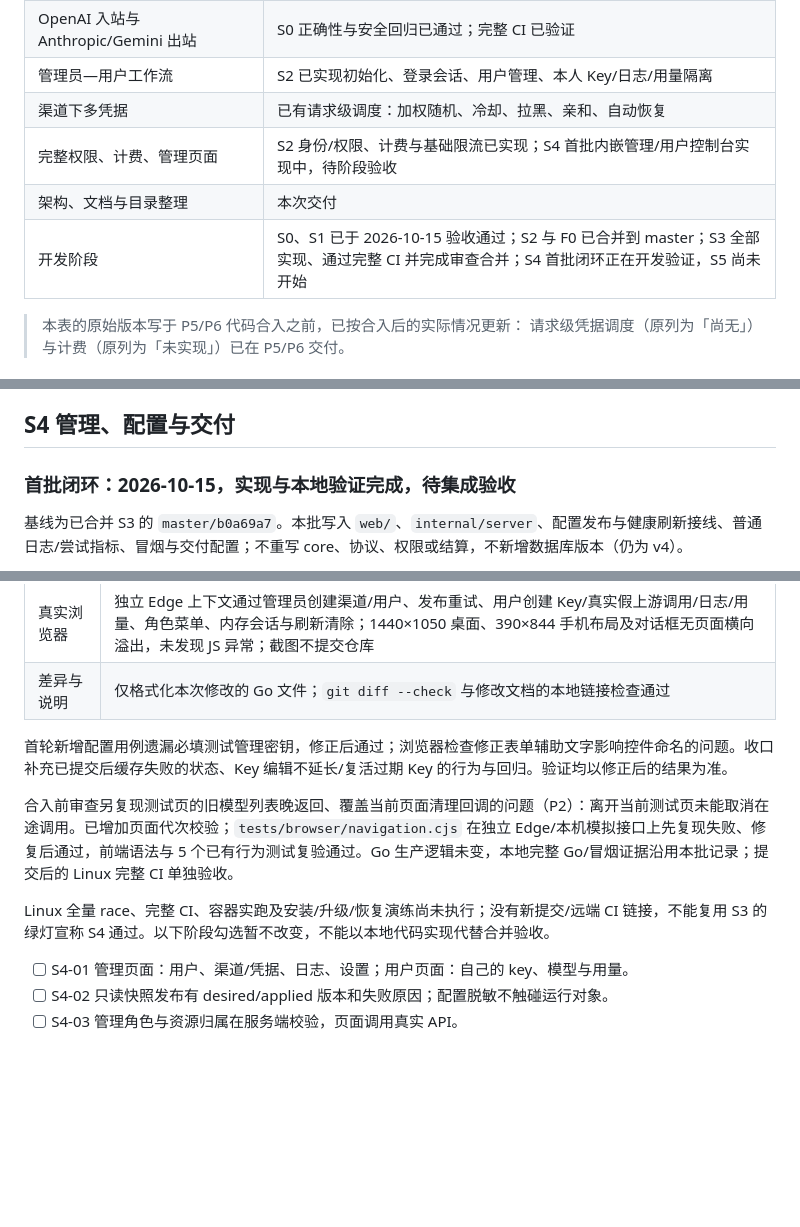
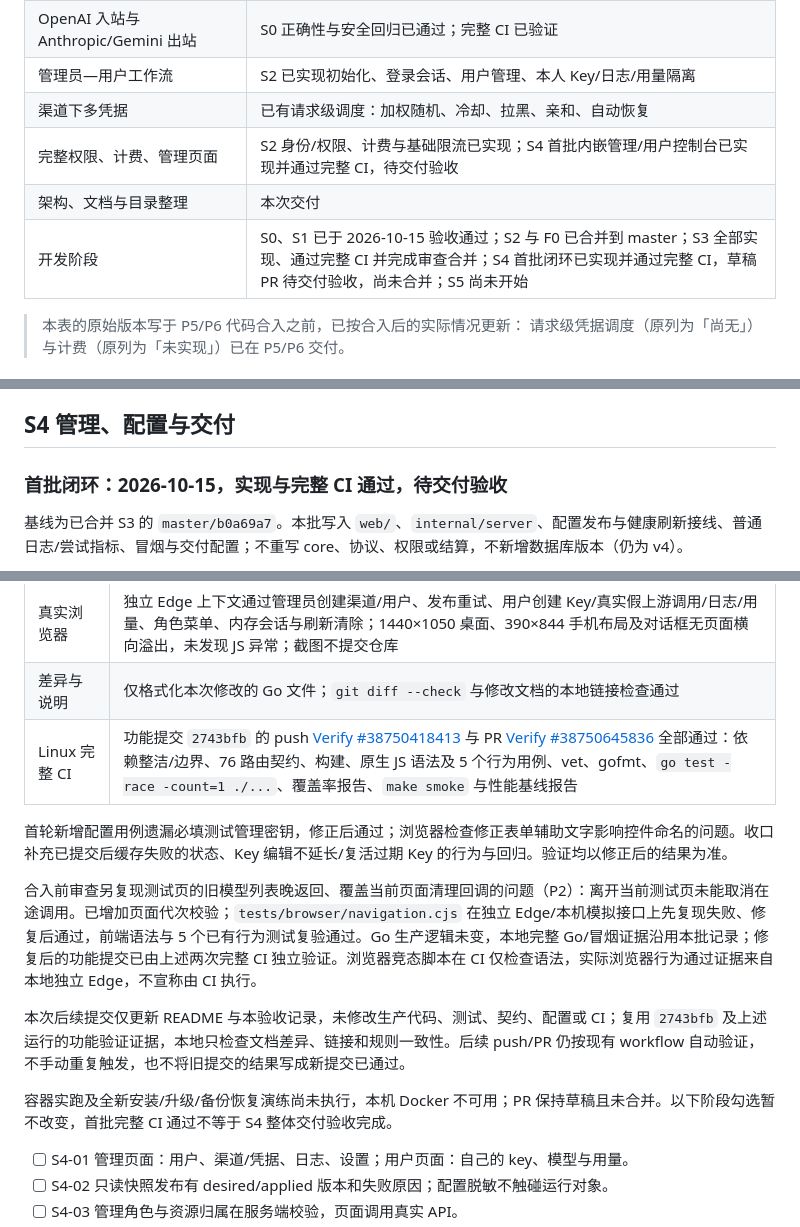
Before and after one commit to ANRCM0/TXAPI, a Markdown page: docs/PLAN.md, 3 parts joined by grey strips. Drawn GitHub-style; blank space fills up the shorter version.

```diff
--- a/docs/PLAN.md
+++ b/docs/PLAN.md
@@ -10,9 +10,9 @@
 | OpenAI 入站与 Anthropic/Gemini 出站 | S0 正确性与安全回归已通过；完整 CI 已验证 |
 | 管理员—用户工作流 | S2 已实现初始化、登录会话、用户管理、本人 Key/日志/用量隔离 |
 | 渠道下多凭据 | 已有请求级调度：加权随机、冷却、拉黑、亲和、自动恢复 |
-| 完整权限、计费、管理页面 | S2 身份/权限、计费与基础限流已实现；S4 首批内嵌管理/用户控制台实现中，待阶段验收 |
+| 完整权限、计费、管理页面 | S2 身份/权限、计费与基础限流已实现；S4 首批内嵌管理/用户控制台已实现并通过完整 CI，待交付验收 |
 | 架构、文档与目录整理 | 本次交付 |
-| 开发阶段 | S0、S1 已于 2026-10-15 验收通过；S2 与 F0 已合并到 master；S3 全部实现、通过完整 CI 并完成审查合并；S4 首批闭环正在开发验证，S5 尚未开始 |
+| 开发阶段 | S0、S1 已于 2026-10-15 验收通过；S2 与 F0 已合并到 master；S3 全部实现、通过完整 CI 并完成审查合并；S4 首批闭环已实现并通过完整 CI，草稿 PR 待交付验收，尚未合并；S5 尚未开始 |
 
 > 本表的原始版本写于 P5/P6 代码合入之前，已按合入后的实际情况更新：
 > 请求级凭据调度（原列为「尚无」）与计费（原列为「未实现」）已在 P5/P6 交付。
@@ -120,7 +120,7 @@ S3 合并审查：发现并复现成功试探后延迟失败快照重新锁定
 
 ## S4 管理、配置与交付
 
-### 首批闭环：2026-10-15，实现与本地验证完成，待集成验收
+### 首批闭环：2026-10-15，实现与完整 CI 通过，待交付验收
 
 基线为已合并 S3 的 `master/b0a69a7`。本批写入 `web/`、`internal/server`、配置发布与健康刷新接线、普通日志/尝试指标、冒烟与交付配置；不重写 core、协议、权限或结算，不新增数据库版本（仍为 v4）。
 
@@ -144,12 +144,15 @@ S3 合并审查：发现并复现成功试探后延迟失败快照重新锁定
 | 二进制冒烟 | `python tests/smoke/local.py --go go --preview` 在隔离临时库/随机端口通过原 OpenAI 非流式/SSE 与新增管理员→用户→发布→调用→本人用量闭环；预览结束后子进程及测试端口已关闭 |
 | 真实浏览器 | 独立 Edge 上下文通过管理员创建渠道/用户、发布重试、用户创建 Key/真实假上游调用/日志/用量、角色菜单、内存会话与刷新清除；1440×1050 桌面、390×844 手机布局及对话框无页面横向溢出，未发现 JS 异常；截图不提交仓库 |
 | 差异与说明 | 仅格式化本次修改的 Go 文件；`git diff --check` 与修改文档的本地链接检查通过 |
+| Linux 完整 CI | 功能提交 `2743bfb` 的 push [Verify #38750418413](https://github.com/ANRCM0/TXAPI/actions/runs/38750418413) 与 PR [Verify #38750645836](https://github.com/ANRCM0/TXAPI/actions/runs/38750645836) 全部通过：依赖整洁/边界、76 路由契约、构建、原生 JS 语法及 5 个行为用例、vet、gofmt、`go test -race -count=1 ./...`、覆盖率报告、`make smoke` 与性能基线报告 |
 
 首轮新增配置用例遗漏必填测试管理密钥，修正后通过；浏览器检查修正表单辅助文字影响控件命名的问题。收口补充已提交后缓存失败的状态、Key 编辑不延长/复活过期 Key 的行为与回归。验证均以修正后的结果为准。
 
-合入前审查另复现测试页的旧模型列表晚返回、覆盖当前页面清理回调的问题（P2）：离开当前测试页未能取消在途调用。已增加页面代次校验；`tests/browser/navigation.cjs` 在独立 Edge/本机模拟接口上先复现失败、修复后通过，前端语法与 5 个已有行为测试复验通过。Go 生产逻辑未变，本地完整 Go/冒烟证据沿用本批记录；提交后的 Linux 完整 CI 单独验收。
+合入前审查另复现测试页的旧模型列表晚返回、覆盖当前页面清理回调的问题（P2）：离开当前测试页未能取消在途调用。已增加页面代次校验；`tests/browser/navigation.cjs` 在独立 Edge/本机模拟接口上先复现失败、修复后通过，前端语法与 5 个已有行为测试复验通过。Go 生产逻辑未变，本地完整 Go/冒烟证据沿用本批记录；修复后的功能提交已由上述两次完整 CI 独立验证。浏览器竞态脚本在 CI 仅检查语法，实际浏览器行为通过证据来自本地独立 Edge，不宣称由 CI 执行。
 
-Linux 全量 race、完整 CI、容器实跑及安装/升级/恢复演练尚未执行；没有新提交/远端 CI 链接，不能复用 S3 的绿灯宣称 S4 通过。以下阶段勾选暂不改变，不能以本地代码实现代替合并验收。
+本次后续提交仅更新 README 与本验收记录，未修改生产代码、测试、契约、配置或 CI；复用 `2743bfb` 及上述运行的功能验证证据，本地只检查文档差异、链接和规则一致性。后续 push/PR 仍按现有 workflow 自动验证，不手动重复触发，也不将旧提交的结果写成新提交已通过。
+
+容器实跑及全新安装/升级/备份恢复演练尚未执行，本机 Docker 不可用；PR 保持草稿且未合并。以下阶段勾选暂不改变，首批完整 CI 通过不等于 S4 整体交付验收完成。
 
 - [ ] S4-01 管理页面：用户、渠道/凭据、日志、设置；用户页面：自己的 key、模型与用量。
 - [ ] S4-02 只读快照发布有 desired/applied 版本和失败原因；配置脱敏不触碰运行对象。
```
Also changed, not shown: other parts of docs/PLAN.md (+2 -2 lines), README.md (+5 -5 lines).
